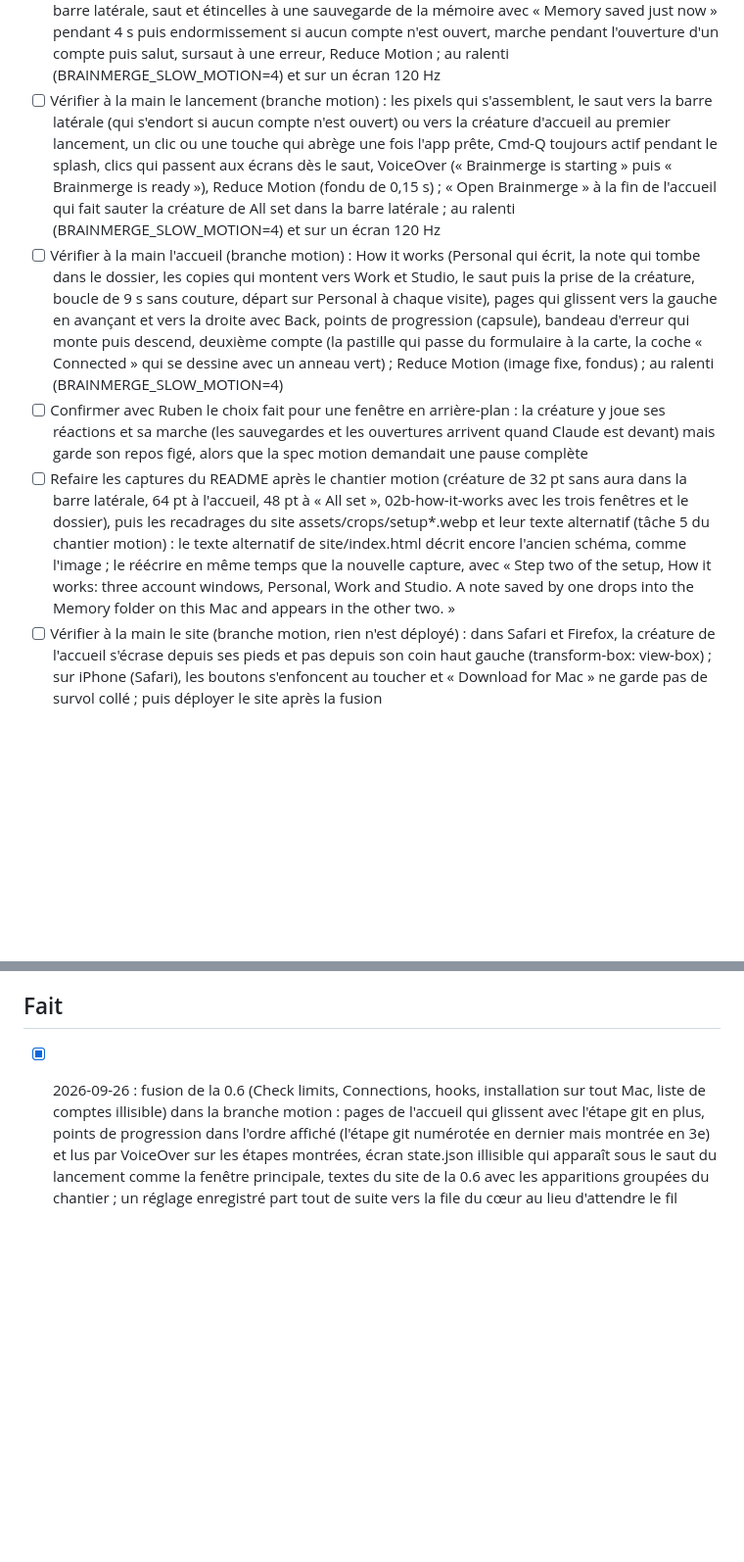
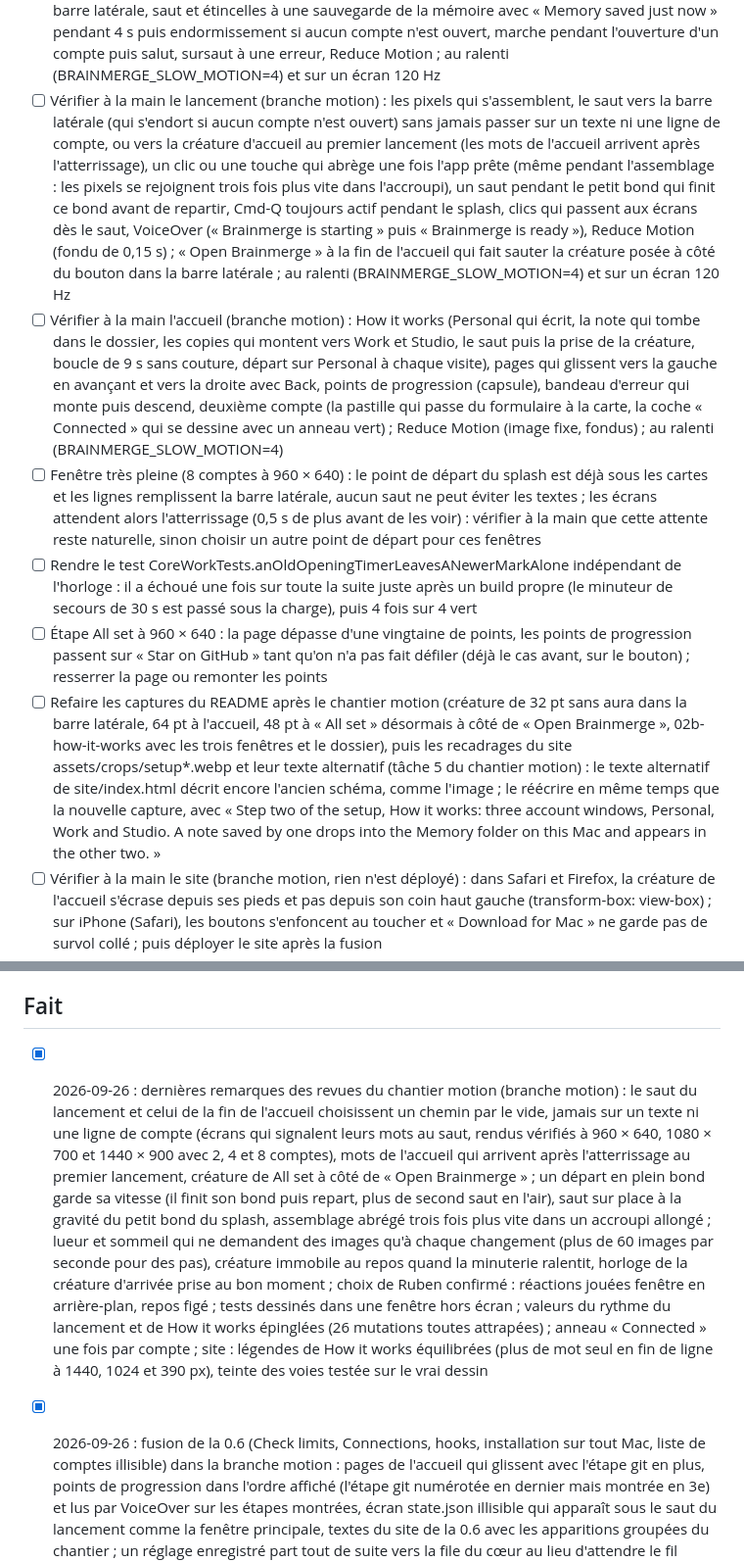
Before and after one commit to ruben4reall/brainmerge, a Markdown page: TASKS.md, 2 parts joined by grey strips. Shown at 98% size. GitHub-like rendering; blank space fills up the shorter version.

Commit message:
chore: note the motion gate fixes and what is left to check

```diff
--- a/TASKS.md
+++ b/TASKS.md
@@ -22,10 +22,12 @@
 - [ ] Vérifier si la mémoire automatique de Claude Code range un projet par racine git (sous-dossiers et worktrees partagent un dossier de mémoire) : le hook SessionStart lie le dossier de la session (cwd), comme le câblage de la minute ; si c'est la racine git, lier la racine
 - [ ] Refaire une capture du graphe en mode coffre pour le README (coffre de démo, jamais le vrai coffre)
 - [ ] Vérifier à la main dans l'app la vie de la créature (branche motion) : clins d'œil et regards dans la barre latérale, saut et étincelles à une sauvegarde de la mémoire avec « Memory saved just now » pendant 4 s puis endormissement si aucun compte n'est ouvert, marche pendant l'ouverture d'un compte puis salut, sursaut à une erreur, Reduce Motion ; au ralenti (BRAINMERGE_SLOW_MOTION=4) et sur un écran 120 Hz
-- [ ] Vérifier à la main le lancement (branche motion) : les pixels qui s'assemblent, le saut vers la barre latérale (qui s'endort si aucun compte n'est ouvert) ou vers la créature d'accueil au premier lancement, un clic ou une touche qui abrège une fois l'app prête, Cmd-Q toujours actif pendant le splash, clics qui passent aux écrans dès le saut, VoiceOver (« Brainmerge is starting » puis « Brainmerge is ready »), Reduce Motion (fondu de 0,15 s) ; « Open Brainmerge » à la fin de l'accueil qui fait sauter la créature de All set dans la barre latérale ; au ralenti (BRAINMERGE_SLOW_MOTION=4) et sur un écran 120 Hz
+- [ ] Vérifier à la main le lancement (branche motion) : les pixels qui s'assemblent, le saut vers la barre latérale (qui s'endort si aucun compte n'est ouvert) sans jamais passer sur un texte ni une ligne de compte, ou vers la créature d'accueil au premier lancement (les mots de l'accueil arrivent après l'atterrissage), un clic ou une touche qui abrège une fois l'app prête (même pendant l'assemblage : les pixels se rejoignent trois fois plus vite dans l'accroupi), un saut pendant le petit bond qui finit ce bond avant de repartir, Cmd-Q toujours actif pendant le splash, clics qui passent aux écrans dès le saut, VoiceOver (« Brainmerge is starting » puis « Brainmerge is ready »), Reduce Motion (fondu de 0,15 s) ; « Open Brainmerge » à la fin de l'accueil qui fait sauter la créature posée à côté du bouton dans la barre latérale ; au ralenti (BRAINMERGE_SLOW_MOTION=4) et sur un écran 120 Hz
 - [ ] Vérifier à la main l'accueil (branche motion) : How it works (Personal qui écrit, la note qui tombe dans le dossier, les copies qui montent vers Work et Studio, le saut puis la prise de la créature, boucle de 9 s sans couture, départ sur Personal à chaque visite), pages qui glissent vers la gauche en avançant et vers la droite avec Back, points de progression (capsule), bandeau d'erreur qui monte puis descend, deuxième compte (la pastille qui passe du formulaire à la carte, la coche « Connected » qui se dessine avec un anneau vert) ; Reduce Motion (image fixe, fondus) ; au ralenti (BRAINMERGE_SLOW_MOTION=4)
-- [ ] Confirmer avec Ruben le choix fait pour une fenêtre en arrière-plan : la créature y joue ses réactions et sa marche (les sauvegardes et les ouvertures arrivent quand Claude est devant) mais garde son repos figé, alors que la spec motion demandait une pause complète
-- [ ] Refaire les captures du README après le chantier motion (créature de 32 pt sans aura dans la barre latérale, 64 pt à l'accueil, 48 pt à « All set », 02b-how-it-works avec les trois fenêtres et le dossier), puis les recadrages du site assets/crops/setup*.webp et leur texte alternatif (tâche 5 du chantier motion) : le texte alternatif de site/index.html décrit encore l'ancien schéma, comme l'image ; le réécrire en même temps que la nouvelle capture, avec « Step two of the setup, How it works: three account windows, Personal, Work and Studio. A note saved by one drops into the Memory folder on this Mac and appears in the other two. »
+- [ ] Fenêtre très pleine (8 comptes à 960 × 640) : le point de départ du splash est déjà sous les cartes et les lignes remplissent la barre latérale, aucun saut ne peut éviter les textes ; les écrans attendent alors l'atterrissage (0,5 s de plus avant de les voir) : vérifier à la main que cette attente reste naturelle, sinon choisir un autre point de départ pour ces fenêtres
+- [ ] Rendre le test CoreWorkTests.anOldOpeningTimerLeavesANewerMarkAlone indépendant de l'horloge : il a échoué une fois sur toute la suite juste après un build propre (le minuteur de secours de 30 s est passé sous la charge), puis 4 fois sur 4 vert
+- [ ] Étape All set à 960 × 640 : la page dépasse d'une vingtaine de points, les points de progression passent sur « Star on GitHub » tant qu'on n'a pas fait défiler (déjà le cas avant, sur le bouton) ; resserrer la page ou remonter les points
+- [ ] Refaire les captures du README après le chantier motion (créature de 32 pt sans aura dans la barre latérale, 64 pt à l'accueil, 48 pt à « All set » désormais à côté de « Open Brainmerge », 02b-how-it-works avec les trois fenêtres et le dossier), puis les recadrages du site assets/crops/setup*.webp et leur texte alternatif (tâche 5 du chantier motion) : le texte alternatif de site/index.html décrit encore l'ancien schéma, comme l'image ; le réécrire en même temps que la nouvelle capture, avec « Step two of the setup, How it works: three account windows, Personal, Work and Studio. A note saved by one drops into the Memory folder on this Mac and appears in the other two. »
 - [ ] Vérifier à la main le site (branche motion, rien n'est déployé) : dans Safari et Firefox, la créature de l'accueil s'écrase depuis ses pieds et pas depuis son coin haut gauche (transform-box: view-box) ; sur iPhone (Safari), les boutons s'enfoncent au toucher et « Download for Mac » ne garde pas de survol collé ; puis déployer le site après la fusion
 - [ ] Vérifier à la main après la fusion de la 0.6 dans la branche motion : sur un Mac sans outils d'Apple, l'étape « One free Apple tool first » glisse comme les autres pages (Back vers la droite), 7 points avec la capsule en 3e, VoiceOver qui lit « Step 3 of 7 » ; avec git, 6 points ; state.json abîmé au lancement : l'écran « Brainmerge can't read its list of accounts » apparaît sous le saut du splash (la créature saute sur place et s'efface, faute de créature d'arrivée)
 - [ ] Tâche 4 du chantier motion : y inclure les écrans arrivés avec la 0.6 (« Check limits » de l'écran Usage, Connections dans la fiche d'un compte, ligne Hooks de Settings, écran state.json illisible), qui n'ont encore aucune transition du chantier
@@ -41,6 +43,7 @@
 
 ## Fait
 
+- [x] 2026-09-26 : dernières remarques des revues du chantier motion (branche motion) : le saut du lancement et celui de la fin de l'accueil choisissent un chemin par le vide, jamais sur un texte ni une ligne de compte (écrans qui signalent leurs mots au saut, rendus vérifiés à 960 × 640, 1080 × 700 et 1440 × 900 avec 2, 4 et 8 comptes), mots de l'accueil qui arrivent après l'atterrissage au premier lancement, créature de All set à côté de « Open Brainmerge » ; un départ en plein bond garde sa vitesse (il finit son bond puis repart, plus de second saut en l'air), saut sur place à la gravité du petit bond du splash, assemblage abrégé trois fois plus vite dans un accroupi allongé ; lueur et sommeil qui ne demandent des images qu'à chaque changement (plus de 60 images par seconde pour des pas), créature immobile au repos quand la minuterie ralentit, horloge de la créature d'arrivée prise au bon moment ; choix de Ruben confirmé : réactions jouées fenêtre en arrière-plan, repos figé ; tests dessinés dans une fenêtre hors écran ; valeurs du rythme du lancement et de How it works épinglées (26 mutations toutes attrapées) ; anneau « Connected » une fois par compte ; site : légendes de How it works équilibrées (plus de mot seul en fin de ligne à 1440, 1024 et 390 px), teinte des voies testée sur le vrai dessin
 - [x] 2026-09-26 : fusion de la 0.6 (Check limits, Connections, hooks, installation sur tout Mac, liste de comptes illisible) dans la branche motion : pages de l'accueil qui glissent avec l'étape git en plus, points de progression dans l'ordre affiché (l'étape git numérotée en dernier mais montrée en 3e) et lus par VoiceOver sur les étapes montrées, écran state.json illisible qui apparaît sous le saut du lancement comme la fenêtre principale, textes du site de la 0.6 avec les apparitions groupées du chantier ; un réglage enregistré part tout de suite vers la file du cœur au lieu d'attendre le fil principal (le test du verrou state.lock échouait sous la charge de toute la suite) ; test de l'attente de Cmd-Q rendu indépendant du minutage (le travail dure jusqu'à la fin de l'attente courte)
 - [x] 2026-09-26 : site, tâche 5 du chantier motion (branche motion, rien de déployé) : la créature en SVG se réveille dans l'accueil (clin d'œil endormi, saut écrasé et étiré, salut), cligne et regarde une fois puis s'immobilise 4,6 s après le chargement (plus de respiration par échelle) ; saute au survol ou au toucher, regarde « Download for Mac » ; How it works joué en direct dans la section Memory avec les comptes de l'app (Personal, Work, Studio en rose, même ordre de passage), une note qui est une page au coin plié, des voies qui s'allument dans la couleur de l'auteur, un anneau qui ne touche plus les noms, une légende qui ne fait plus sauter la page ; « One memory » / « One each », pause hors écran, Play again ; apparitions plus rapides, frise qui s'allume ligne à ligne, rebond du Dock, boutons qui s'enfoncent, 404 qui regarde autour (et affiche la 0.5.0) ; Reduce Motion en images fixes ; tests Node dans Tests/site (lancés par la CI), générateur du schéma dans scripts/site-flow ; aucune erreur de console ni violation CSP à 1440, 768 et 390 px, LCP toujours la capture de l'accueil, CLS 0
 - [x] 2026-09-26 : accueil, tâche 3 du chantier motion (branche motion) : How it works redessiné en trois fenêtres de compte (Personal, Work, Studio en rose) et un dossier Memory sur ce Mac, une note qui passe de l'une aux deux autres par le dossier, créature qui la suit des yeux, saute ou l'attrape, boucle de 9 s sans couture, image fixe pour Reduce Motion et les captures, textes mis en page une seule fois ; pages de l'accueil qui glissent dans le sens du parcours (Back compris), points de progression en capsule, bandeau d'erreur qui monte et descend, deuxième compte dont la pastille rejoint la carte et dont la coche « Connected » se dessine
```
